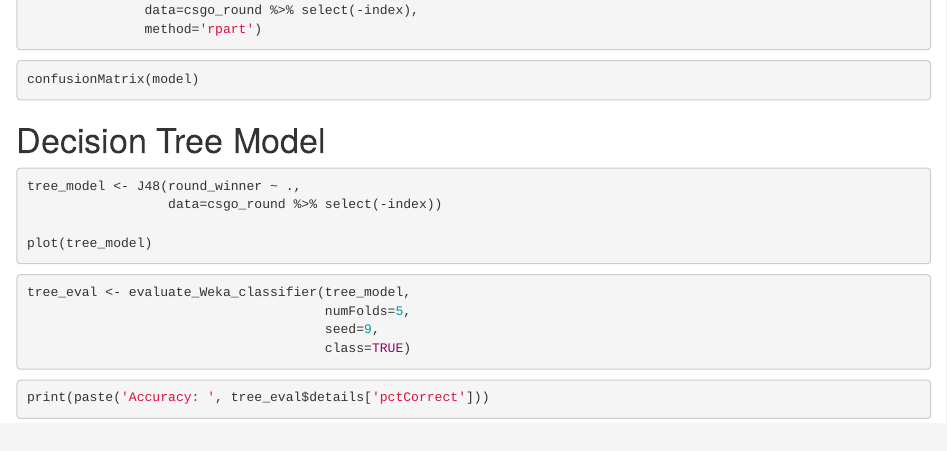
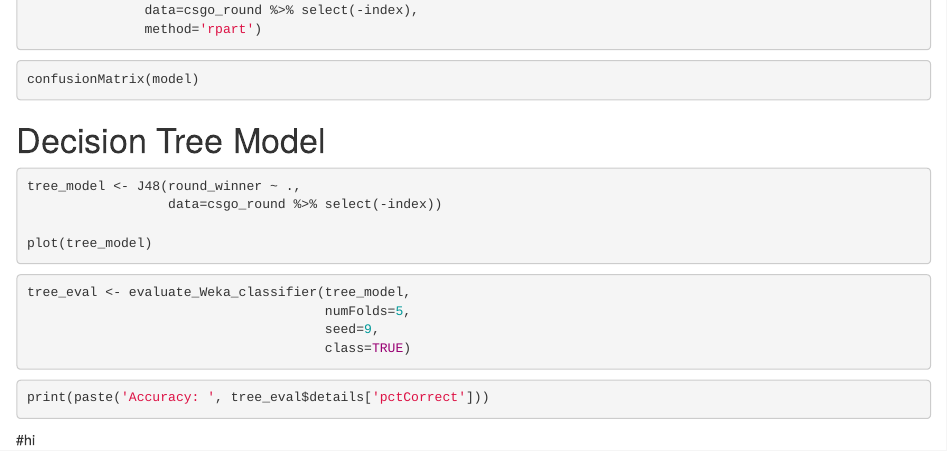
Before and after one commit to asoberan/ist407-final, an R Markdown document (final.Rmd): the page in a window 1100 px wide, from 970 px down. Rendered offline with R 4.5, knitr and Pandoc, with nearby package versions; the code chunks are not run, so their results and figures are left out.

Commit message:
11/20/2022 I made this change

````diff
--- a/final.Rmd
+++ b/final.Rmd
@@ -76,3 +76,5 @@ tree_eval <- evaluate_Weka_classifier(tree_model,
 ```{r}
 print(paste('Accuracy: ', tree_eval$details['pctCorrect']))
 ```
+
+#hi
````
